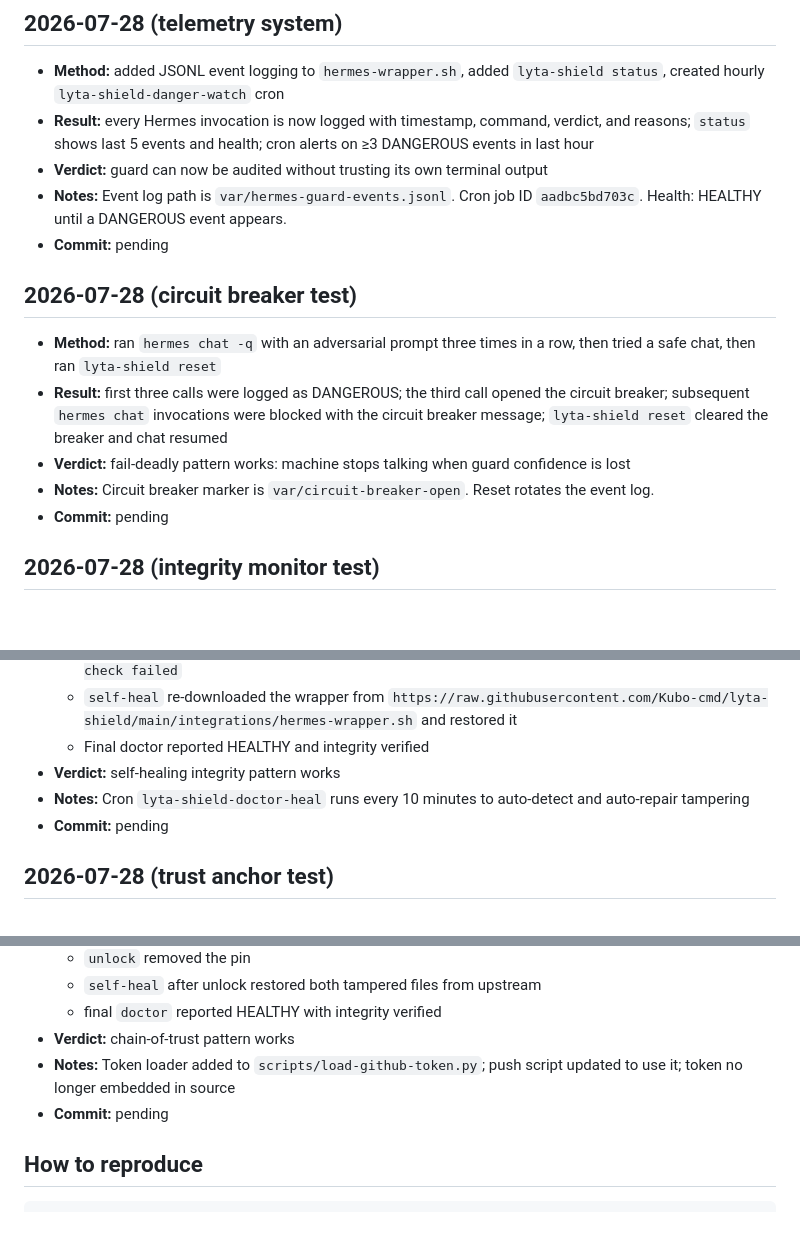
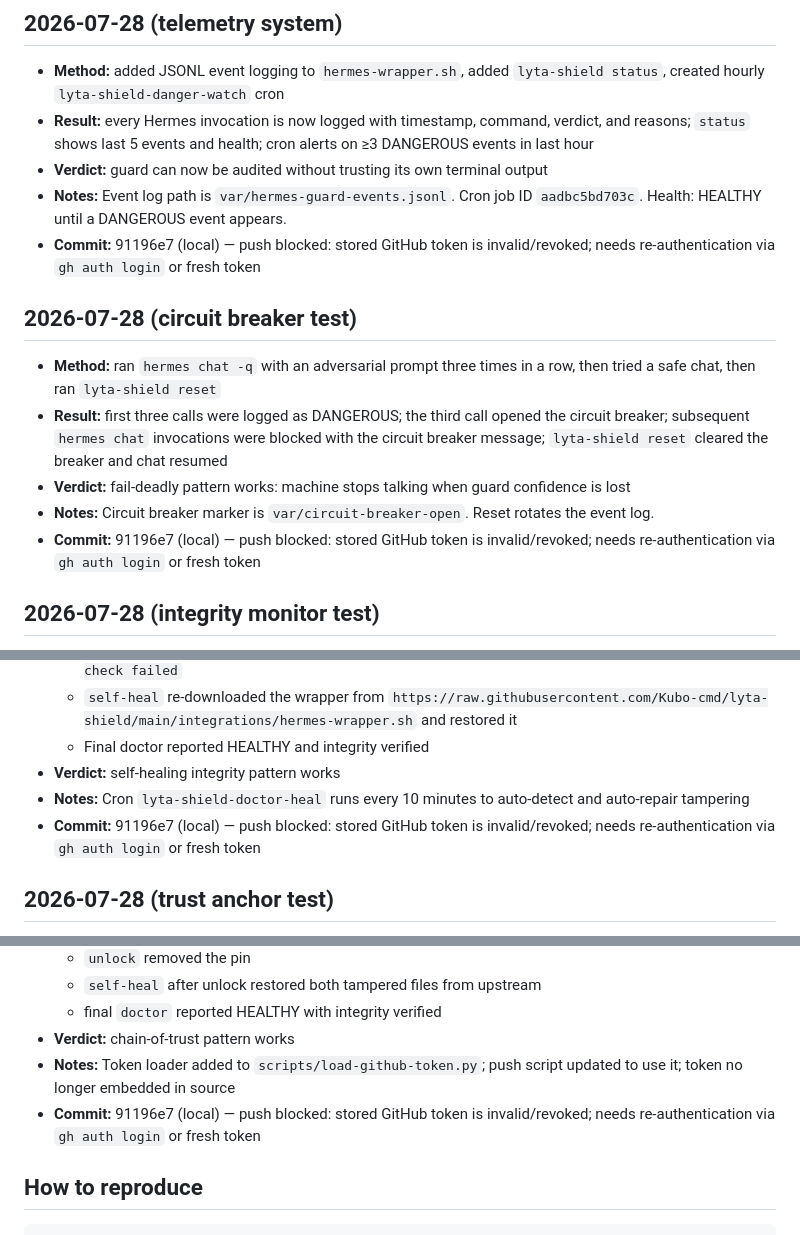
Before and after one commit to Kubo-cmd/lyta-shield, a Markdown page: self-audit-log.md, 3 parts joined by grey strips. GitHub-like rendering; blank space fills up the shorter version.

Commit message:
docs: note push blocker in self-audit log; chain-of-trust implementation is local-only until GitHub auth is restored

```diff
--- a/self-audit-log.md
+++ b/self-audit-log.md
@@ -39,7 +39,7 @@ Public log of daily self-audits over the latest Hermes session.
 - **Result:** every Hermes invocation is now logged with timestamp, command, verdict, and reasons; `status` shows last 5 events and health; cron alerts on ≥3 DANGEROUS events in last hour
 - **Verdict:** guard can now be audited without trusting its own terminal output
 - **Notes:** Event log path is `var/hermes-guard-events.jsonl`. Cron job ID `aadbc5bd703c`. Health: HEALTHY until a DANGEROUS event appears.
-- **Commit:** pending
+- **Commit:** 91196e7 (local) — push blocked: stored GitHub token is invalid/revoked; needs re-authentication via `gh auth login` or fresh token
 
 ## 2026-07-28 (circuit breaker test)
 
@@ -47,7 +47,7 @@ Public log of daily self-audits over the latest Hermes session.
 - **Result:** first three calls were logged as DANGEROUS; the third call opened the circuit breaker; subsequent `hermes chat` invocations were blocked with the circuit breaker message; `lyta-shield reset` cleared the breaker and chat resumed
 - **Verdict:** fail-deadly pattern works: machine stops talking when guard confidence is lost
 - **Notes:** Circuit breaker marker is `var/circuit-breaker-open`. Reset rotates the event log.
-- **Commit:** pending
+- **Commit:** 91196e7 (local) — push blocked: stored GitHub token is invalid/revoked; needs re-authentication via `gh auth login` or fresh token
 
 ## 2026-07-28 (integrity monitor test)
 
@@ -60,7 +60,7 @@ Public log of daily self-audits over the latest Hermes session.
   - Final doctor reported HEALTHY and integrity verified
 - **Verdict:** self-healing integrity pattern works
 - **Notes:** Cron `lyta-shield-doctor-heal` runs every 10 minutes to auto-detect and auto-repair tampering
-- **Commit:** pending
+- **Commit:** 91196e7 (local) — push blocked: stored GitHub token is invalid/revoked; needs re-authentication via `gh auth login` or fresh token
 
 ## 2026-07-28 (trust anchor test)
 
@@ -75,7 +75,7 @@ Public log of daily self-audits over the latest Hermes session.
   - final `doctor` reported HEALTHY with integrity verified
 - **Verdict:** chain-of-trust pattern works
 - **Notes:** Token loader added to `scripts/load-github-token.py`; push script updated to use it; token no longer embedded in source
-- **Commit:** pending
+- **Commit:** 91196e7 (local) — push blocked: stored GitHub token is invalid/revoked; needs re-authentication via `gh auth login` or fresh token
 
 ## How to reproduce
 
```
